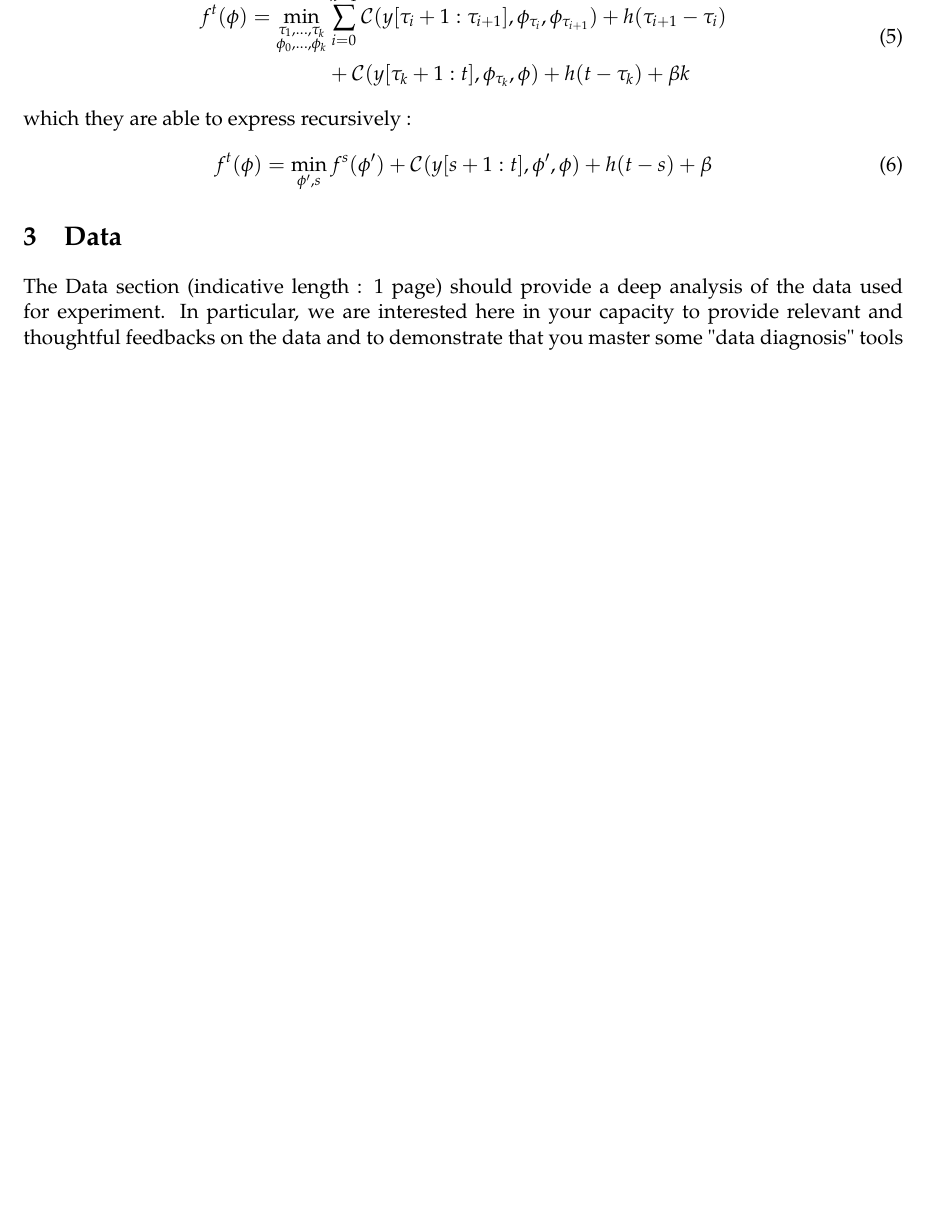
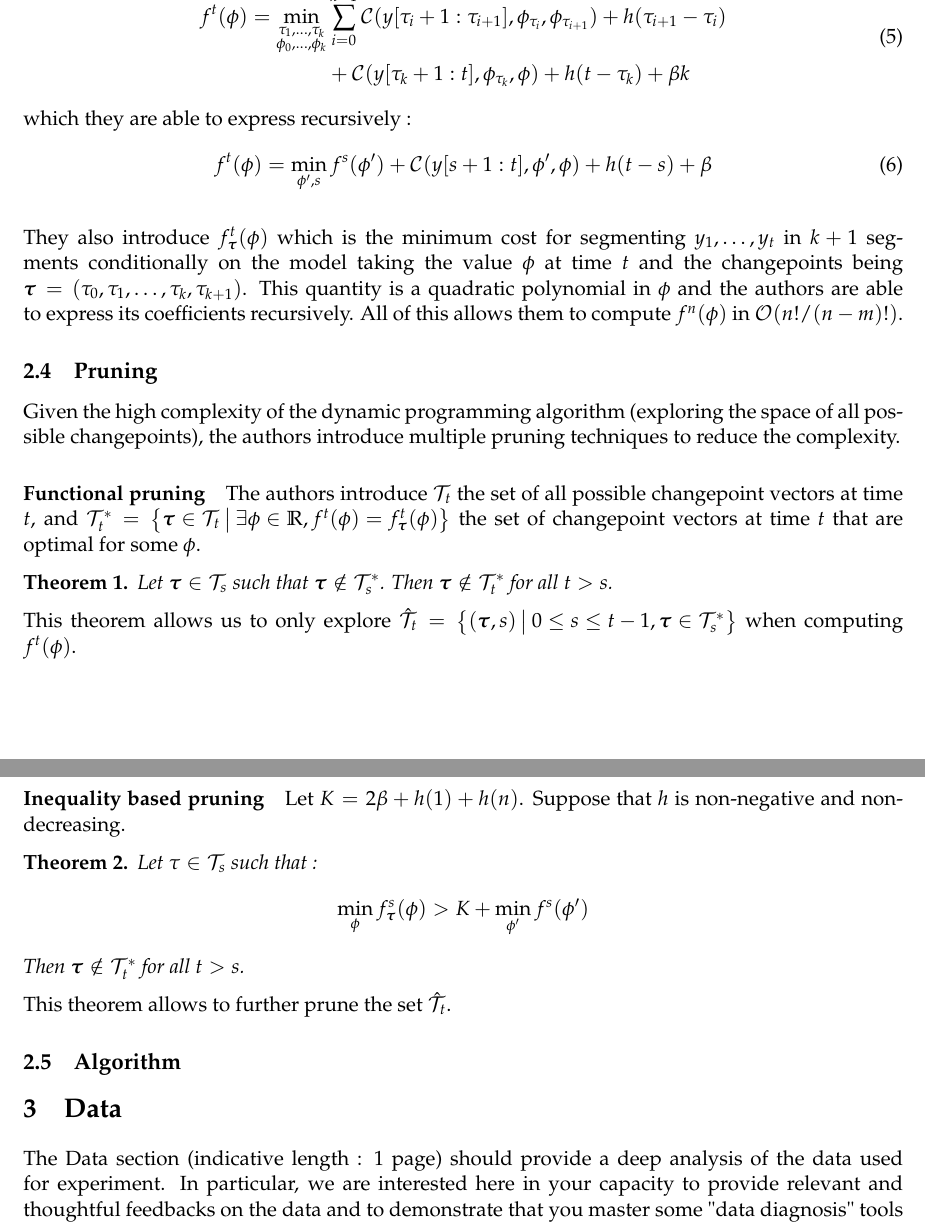
Before and after one commit to bastienlc/CPOP, a LaTeX document (main.tex): part of page 3 of 3 before the commit and two parts of pages 3 and 4 of 4 after it, the two joined at a grey line, cut so that both start at the same text, the shorter picture padded with empty space. Compiled offline with pdfLaTeX.

Commit message:
Add pruning part

```diff
--- a/main.tex
+++ b/main.tex
@@ -99,6 +99,34 @@ which they are able to express recursively :
     f^t(\phi)=\min_{\phi',s} f^s(\phi')+\mathcal{C}(y[s+1:t],\phi',\phi)+h(t-s)+\beta
 \end{equation}
 
+They also introduce $f^t_{\boldsymbol{\tau}}(\phi)$ which is the minimum cost for segmenting $y_1,\dots,y_t$ in $k+1$ segments conditionally on the model taking the value $\phi$ at time $t$ and the changepoints being $\boldsymbol{\tau}=(\tau_0,\tau_1,\dots,\tau_k,\tau_{k+1})$. This quantity is a quadratic polynomial in $\phi$ and the authors are able to express its coefficients recursively. All of this allows them to compute $f^n(\phi)$ in $\mathcal{O}(n!/(n-m)!)$.
+
+\subsection{Pruning}
+
+Given the high complexity of the dynamic programming algorithm (exploring the space of all possible changepoints), the authors introduce multiple pruning techniques to reduce the complexity.
+
+\paragraph*{Functional pruning} The authors introduce $\mathcal{T}_t$ the set of all possible changepoint vectors at time $t$, and $\mathcal{T}_t^*=\left\{\boldsymbol{\tau}\in \mathcal{T}_t \:\big|\: \exists\phi\in\mathbb{R}, f^t(\phi)=f_{\boldsymbol{\tau}}^t(\phi)\right\}$ the set of changepoint vectors at time $t$ that are optimal for some $\phi$.
+
+\begin{theorem}
+    \label{th:functional_pruning}
+    Let $\boldsymbol{\tau}\in\mathcal{T}_s$ such that $\boldsymbol{\tau}\notin \mathcal{T}_s^*$. Then $\boldsymbol{\tau}\notin \mathcal{T}_t^*$ for all $t>s$.
+\end{theorem}
+
+This theorem allows us to only explore $\hat{\mathcal{T}}_t=\left\{(\boldsymbol{\tau},s)\:\big|\: 0\leq s\leq t-1, \boldsymbol{\tau}\in \mathcal{T}_s^*\right\}$ when computing $f^t(\phi)$.
+
+\paragraph*{Inequality based pruning} Let $K=2\beta+h(1)+h(n)$. Suppose that $h$ is non-negative and non-decreasing.
+
+\begin{theorem}
+    Let $\tau\in\mathcal{T}_s$ such that :
+    $$\min_\phi f_{\boldsymbol{\tau}}^s(\phi) > K + \min_{\phi'} f^s(\phi')$$
+    Then $\boldsymbol{\tau}\notin \mathcal{T}_t^*$ for all $t>s$.
+\end{theorem}
+
+This theorem allows to further prune the set $\hat{\mathcal{T}}_t$.
+
+\subsection{Algorithm}
+
+
 
 \section{Data}
 The Data section (indicative length : 1 page) should provide a deep analysis of the data used for experiment. In particular, we are interested here in your capacity to provide relevant and thoughtful feedbacks on the data and to demonstrate that you master some "data diagnosis" tools that have been dealt with in the lectures/tutorials.
```
Also changed, not shown: main.pdf.
